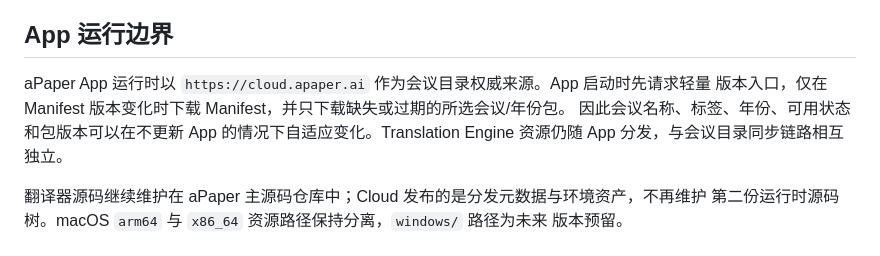
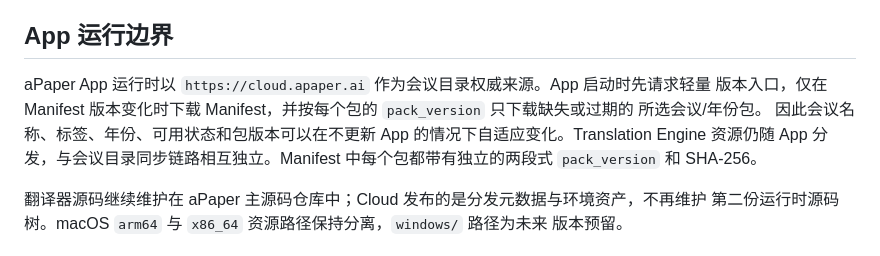
Before and after one commit to YociLam/aPaper-Cloud, a Markdown page: README.zh-CN.md, the part around the change. Drawn GitHub-style.

Commit message:
docs: describe per-pack conference updates

```diff
--- a/README.zh-CN.md
+++ b/README.zh-CN.md
@@ -26,9 +26,11 @@
 ## App 运行边界
 
 aPaper App 运行时以 `https://cloud.apaper.ai` 作为会议目录权威来源。App 启动时先请求轻量
-版本入口，仅在 Manifest 版本变化时下载 Manifest，并只下载缺失或过期的所选会议/年份包。
+版本入口，仅在 Manifest 版本变化时下载 Manifest，并按每个包的 `pack_version` 只下载缺失或过期的
+所选会议/年份包。
 因此会议名称、标签、年份、可用状态和包版本可以在不更新 App 的情况下自适应变化。Translation
-Engine 资源仍随 App 分发，与会议目录同步链路相互独立。
+Engine 资源仍随 App 分发，与会议目录同步链路相互独立。Manifest 中每个包都带有独立的两段式
+`pack_version` 和 SHA-256。
 
 翻译器源码继续维护在 aPaper 主源码仓库中；Cloud 发布的是分发元数据与环境资产，不再维护
 第二份运行时源码树。macOS `arm64` 与 `x86_64` 资源路径保持分离，`windows/` 路径为未来
```
Also changed, not shown: README.md (+3 -1 lines).
